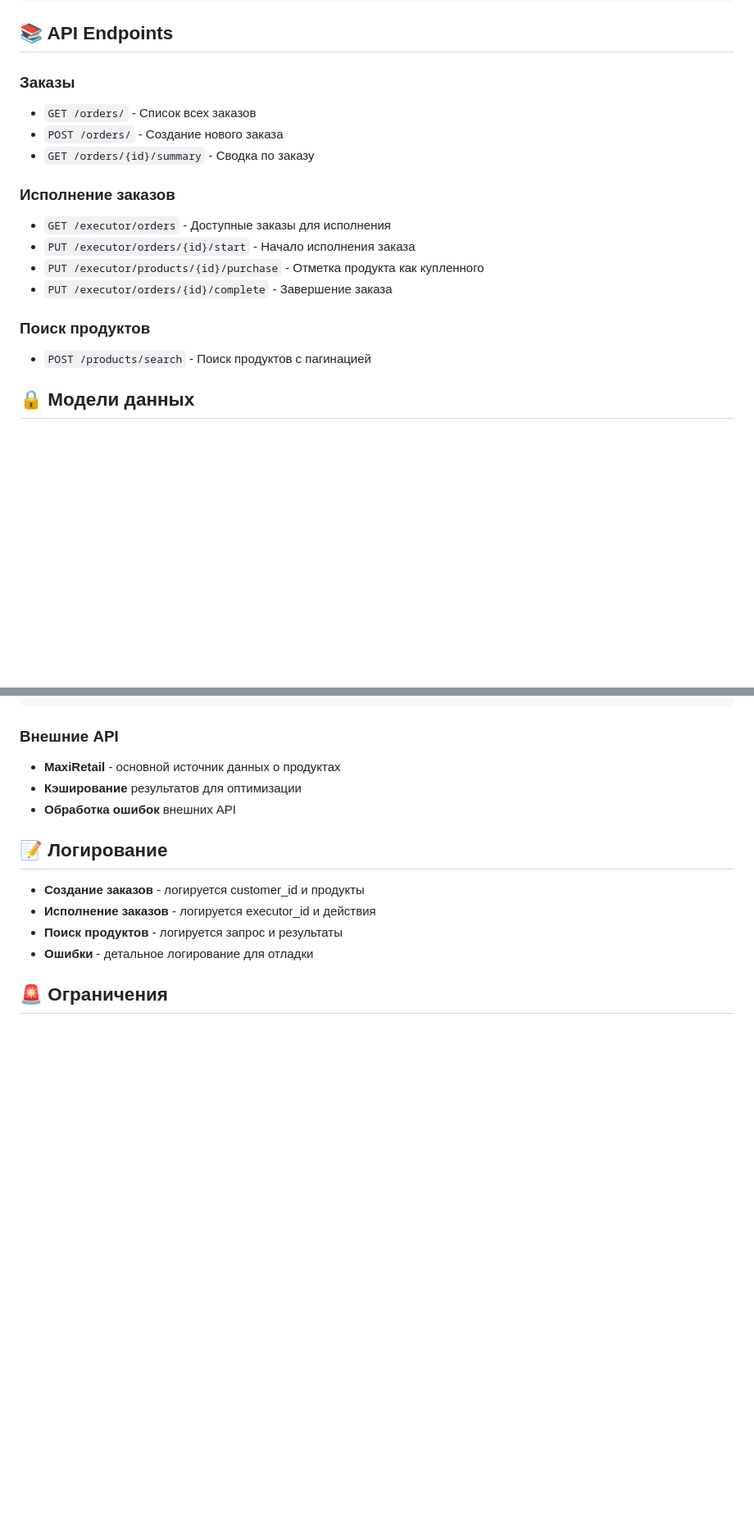
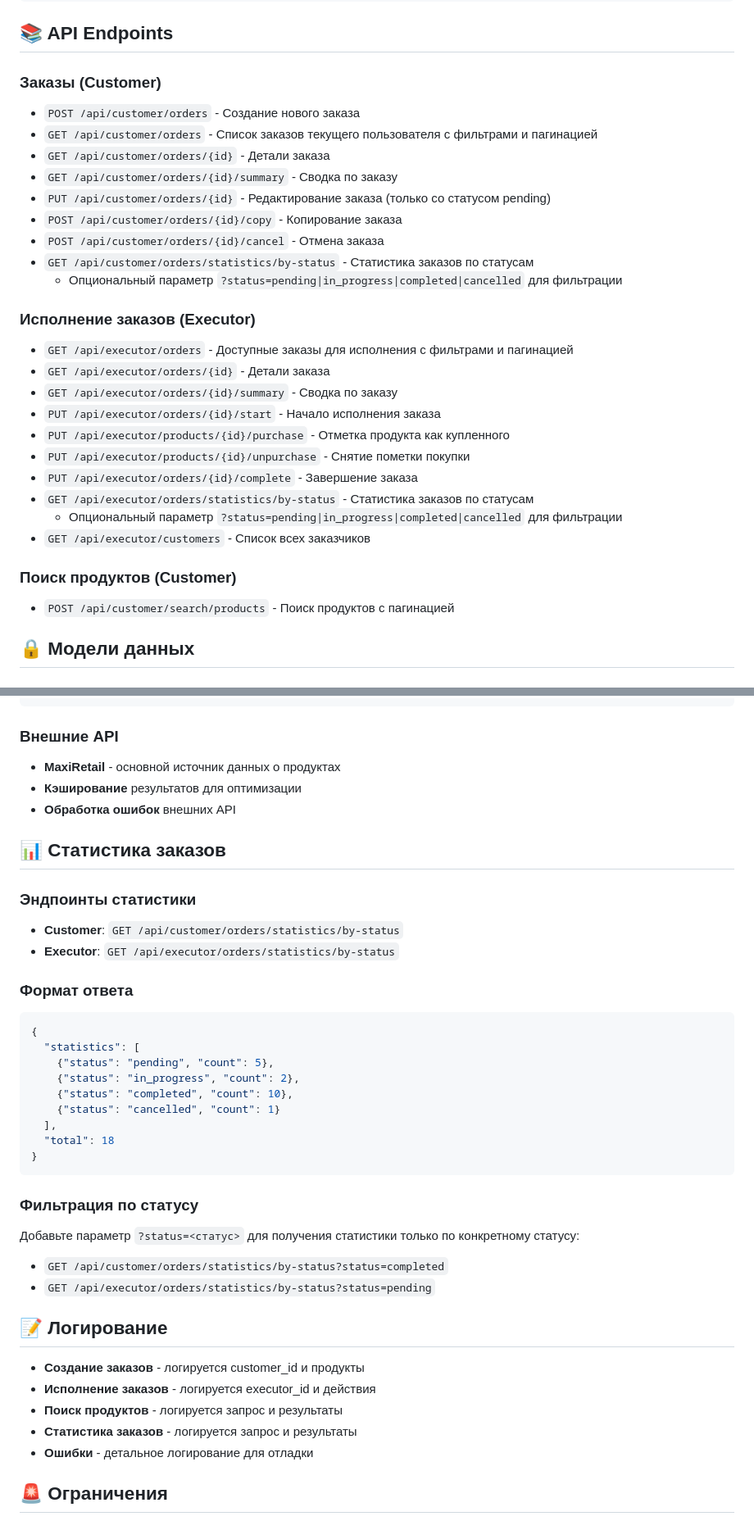
Before and after one commit to pawka35/products_backend_vibe, a Markdown page: products/README.md, 2 parts joined by grey strips. Shown at 82% size. Rendered like a GitHub page; blank space fills up the shorter version.

````diff
--- a/products/README.md
+++ b/products/README.md
@@ -48,19 +48,31 @@ products/
 
 ## 📚 API Endpoints
 
-### Заказы
-- `GET /orders/` - Список всех заказов
-- `POST /orders/` - Создание нового заказа
-- `GET /orders/{id}/summary` - Сводка по заказу
+### Заказы (Customer)
+- `POST /api/customer/orders` - Создание нового заказа
+- `GET /api/customer/orders` - Список заказов текущего пользователя с фильтрами и пагинацией
+- `GET /api/customer/orders/{id}` - Детали заказа
+- `GET /api/customer/orders/{id}/summary` - Сводка по заказу
+- `PUT /api/customer/orders/{id}` - Редактирование заказа (только со статусом pending)
+- `POST /api/customer/orders/{id}/copy` - Копирование заказа
+- `POST /api/customer/orders/{id}/cancel` - Отмена заказа
+- `GET /api/customer/orders/statistics/by-status` - Статистика заказов по статусам
+  - Опциональный параметр `?status=pending|in_progress|completed|cancelled` для фильтрации
 
-### Исполнение заказов
-- `GET /executor/orders` - Доступные заказы для исполнения
-- `PUT /executor/orders/{id}/start` - Начало исполнения заказа
-- `PUT /executor/products/{id}/purchase` - Отметка продукта как купленного
-- `PUT /executor/orders/{id}/complete` - Завершение заказа
+### Исполнение заказов (Executor)
+- `GET /api/executor/orders` - Доступные заказы для исполнения с фильтрами и пагинацией
+- `GET /api/executor/orders/{id}` - Детали заказа
+- `GET /api/executor/orders/{id}/summary` - Сводка по заказу
+- `PUT /api/executor/orders/{id}/start` - Начало исполнения заказа
+- `PUT /api/executor/products/{id}/purchase` - Отметка продукта как купленного
+- `PUT /api/executor/products/{id}/unpurchase` - Снятие пометки покупки
+- `PUT /api/executor/orders/{id}/complete` - Завершение заказа
+- `GET /api/executor/orders/statistics/by-status` - Статистика заказов по статусам
+  - Опциональный параметр `?status=pending|in_progress|completed|cancelled` для фильтрации
+- `GET /api/executor/customers` - Список всех заказчиков
 
-### Поиск продуктов
-- `POST /products/search` - Поиск продуктов с пагинацией
+### Поиск продуктов (Customer)
+- `POST /api/customer/search/products` - Поиск продуктов с пагинацией
 
 ## 🔒 Модели данных
 
@@ -252,11 +264,36 @@ MAX_PAGE_SIZE=100
 - **Кэширование** результатов для оптимизации
 - **Обработка ошибок** внешних API
 
+## 📊 Статистика заказов
+
+### Эндпоинты статистики
+- **Customer**: `GET /api/customer/orders/statistics/by-status`
+- **Executor**: `GET /api/executor/orders/statistics/by-status`
+
+### Формат ответа
+```json
+{
+  "statistics": [
+    {"status": "pending", "count": 5},
+    {"status": "in_progress", "count": 2},
+    {"status": "completed", "count": 10},
+    {"status": "cancelled", "count": 1}
+  ],
+  "total": 18
+}
+```
+
+### Фильтрация по статусу
+Добавьте параметр `?status=<статус>` для получения статистики только по конкретному статусу:
+- `GET /api/customer/orders/statistics/by-status?status=completed`
+- `GET /api/executor/orders/statistics/by-status?status=pending`
+
 ## 📝 Логирование
 
 - **Создание заказов** - логируется customer_id и продукты
 - **Исполнение заказов** - логируется executor_id и действия
 - **Поиск продуктов** - логируется запрос и результаты
+- **Статистика заказов** - логируется запрос и результаты
 - **Ошибки** - детальное логирование для отладки
 
 ## 🚨 Ограничения
````
Also changed, not shown: README.md (+36 -6 lines).
